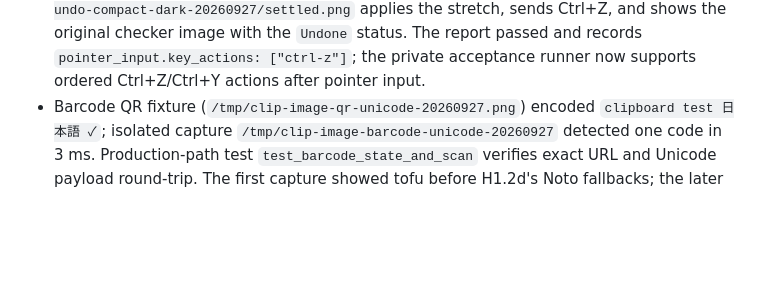
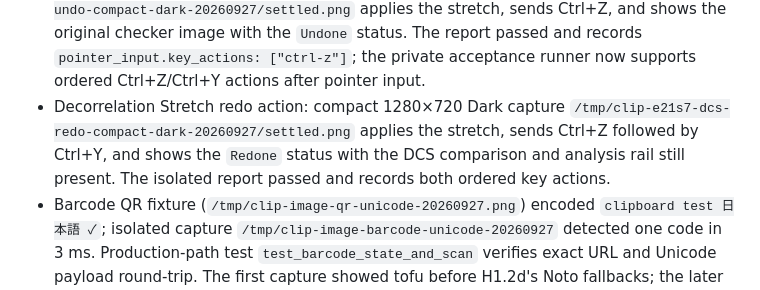
Before and after one commit to triode-the-andrewsarchus/little-screen-clip, a Markdown page: ui_overhaul_acceptance.md, the part around the change. GitHub-like rendering; blank space fills up the shorter version.

Commit message:
docs(ui): verify DCS redo action

```diff
--- a/ui_overhaul_acceptance.md
+++ b/ui_overhaul_acceptance.md
@@ -237,6 +237,7 @@ Further source findings for the next footer work: Inspect subtracts guessed 36/3
 - Decorrelation Stretch sampling action: compact 1280×720 Dark capture `/tmp/clip-e21s12-dcs-stride-compact-action-dark-20260927/settled.png` shows Statistics sampling changed from `Automatic` to `Every 2 pixels`. The analysis rail reports 40,000 samples (down from 100,000), and the updated preview and Original/DCS comparison remain visible. The isolated runner report passed and records clicks on the DCS toolbar, sampling dropdown, and `Every 2 pixels` menu row.
 - Decorrelation Stretch apply action: compact 1280×720 Dark capture `/tmp/clip-e21s5-dcs-apply-compact-dark-20260927/settled.png` clicks `Apply stretch (Enter)` and shows the transformed canvas plus the status `Applied decorrelation stretch to canvas`. The isolated runner report passed and records selecting DCS, scrolling its settings rail, and clicking Apply.
 - Decorrelation Stretch undo action: compact 1280×720 Dark capture `/tmp/clip-e21s6-dcs-undo-compact-dark-20260927/settled.png` applies the stretch, sends Ctrl+Z, and shows the original checker image with the `Undone` status. The report passed and records `pointer_input.key_actions: ["ctrl-z"]`; the private acceptance runner now supports ordered Ctrl+Z/Ctrl+Y actions after pointer input.
+- Decorrelation Stretch redo action: compact 1280×720 Dark capture `/tmp/clip-e21s7-dcs-redo-compact-dark-20260927/settled.png` applies the stretch, sends Ctrl+Z followed by Ctrl+Y, and shows the `Redone` status with the DCS comparison and analysis rail still present. The isolated report passed and records both ordered key actions.
 - Barcode QR fixture (`/tmp/clip-image-qr-unicode-20260927.png`) encoded `clipboard test 日本語 ✓`; isolated capture `/tmp/clip-image-barcode-unicode-20260927` detected one code in 3 ms. Production-path test `test_barcode_state_and_scan` verifies exact URL and Unicode payload round-trip. The first capture showed tofu before H1.2d's Noto fallbacks; the later capture below confirms this payload renders legibly. Copy/open actions remain unverified.
 - The two earlier Convert captures placed `--settle-ms` before tool selection and sampled its 180 ms debounce too early; do not use them as settled-state evidence. Corrected capture above shows the encoded WebP size and comparison HUD after a 3.5-second post-selection settle.
 - Architecture comparison `image-action-capture-start` leaves duplication at 5.43%→5.42%, clone groups at 556, average/max CCN at 4.73/189, and dependency cycles at zero. The report marks clone matches touching `image_preview.rs`; these are existing render/test patterns, and the delta adds only the Unicode barcode assertion and capture-runner action support.
```
Also changed, not shown: ui_overhaul_remaining_tasks.md (+1 -1 lines).
